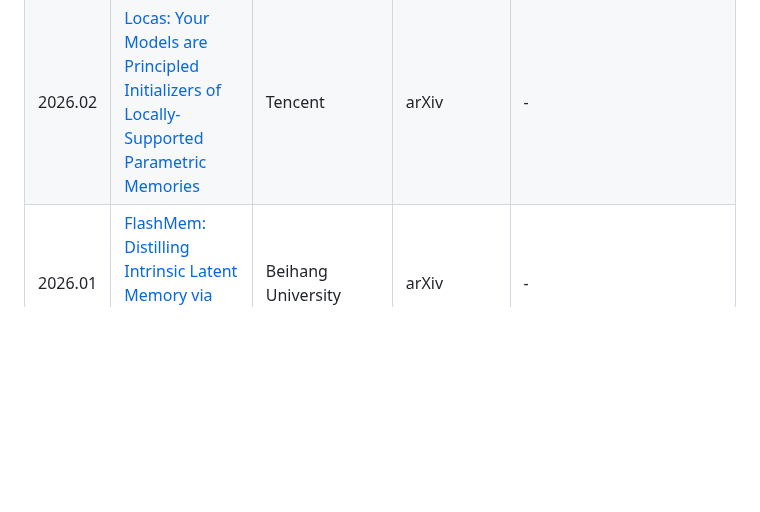
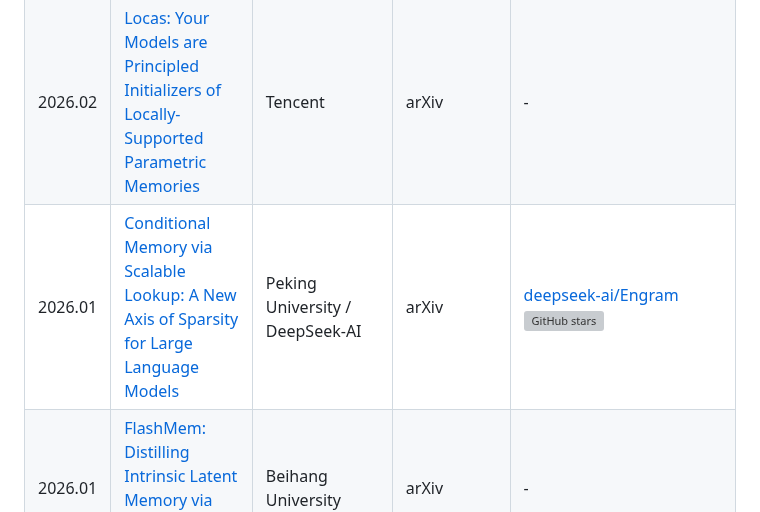
Before and after one commit to Clare-Nie/Awesome-Personalization-in-MLLMs, a Markdown page: README.md, the part around the change. Drawn GitHub-style; blank space fills up the shorter version; grey boxes are pictures that could not be loaded.

Commit message:
Add Conditional Memory paper

```diff
--- a/README.md
+++ b/README.md
@@ -100,6 +100,7 @@ This repository tracks papers, benchmarks, datasets, and systems around four con
 | 2026.05 | [$\delta$-mem: Efficient Online Memory for Large Language Models](https://arxiv.org/abs/2605.12357) | SUTD / DeCLaRe Lab | arXiv | [declare-lab/delta-Mem](https://github.com/declare-lab/delta-Mem) <br> ![GitHub stars](https://badgen.net/github/stars/declare-lab/delta-Mem?icon=github) |
 | 2026.03 | [MSA: Memory Sparse Attention for Efficient End-to-End Memory Model Scaling to 100M Tokens](https://arxiv.org/abs/2603.23516) | EverMind AI | arXiv | [EverMind-AI/MSA](https://github.com/EverMind-AI/MSA) <br> ![GitHub stars](https://badgen.net/github/stars/EverMind-AI/MSA?icon=github) |
 | 2026.02 | [Locas: Your Models are Principled Initializers of Locally-Supported Parametric Memories](https://arxiv.org/abs/2602.05085) | Tencent | arXiv | - |
+| 2026.01 | [Conditional Memory via Scalable Lookup: A New Axis of Sparsity for Large Language Models](https://arxiv.org/abs/2601.07372) | Peking University / DeepSeek-AI | arXiv | [deepseek-ai/Engram](https://github.com/deepseek-ai/Engram) <br> ![GitHub stars](https://badgen.net/github/stars/deepseek-ai/Engram?icon=github) |
 | 2026.01 | [FlashMem: Distilling Intrinsic Latent Memory via Computation Reuse](https://arxiv.org/abs/2601.05505) | Beihang University | arXiv | - |
 | 2025.09 | [MemGen: Weaving Generative Latent Memory for Self-Evolving Agents](https://arxiv.org/abs/2509.24704) | National University of Singapore | ICLR 2026 | [KANABOON1/MemGen](https://github.com/KANABOON1/MemGen) <br> ![GitHub stars](https://badgen.net/github/stars/KANABOON1/MemGen?icon=github) |
 | 2025.03 | [AI-native Memory 2.0: Second Me](https://arxiv.org/abs/2503.08102) | Mindverse AI | arXiv | [Mindverse/Second-Me](https://github.com/Mindverse/Second-Me) <br> ![GitHub stars](https://badgen.net/github/stars/Mindverse/Second-Me?icon=github) |
```
